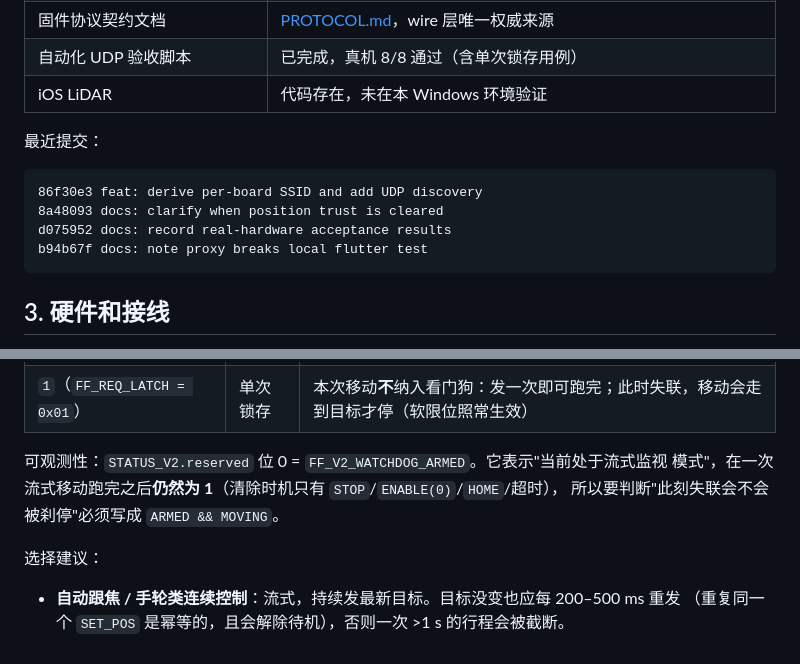
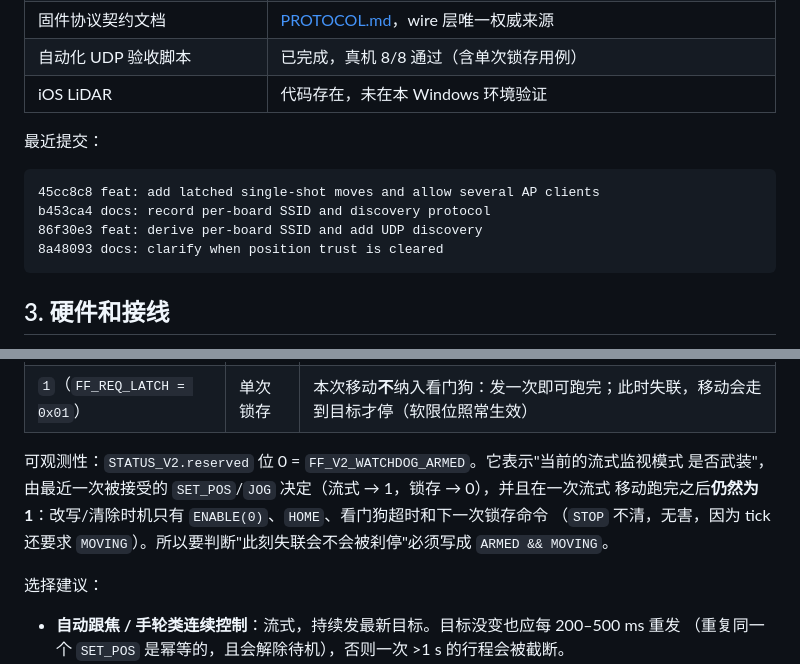
Before and after one commit to ndpyzwy-0w0/OLF-OpenLidarFocus, a Markdown page: HANDOFF.md, 2 parts joined by grey strips. GitHub-like rendering.

Commit message:
docs: clarify watchdog ARMED semantics and refresh the commit log
ARMED is not a session flag: motorNoteControlPacket sets it from the flags of the packet that just arrived, so a latched SET_POS/JOG clears it while a streaming one sets it. It also survives the end of a move, and STOP does not clear it. Spell that out in PROTOCOL.md and the handoff so the bit cannot be read as "the move is being watched right now", and list the newest commits in the handoff log.

Co-authored-by: Copilot <223556219+Copilot@users.noreply.github.com>

````diff
--- a/HANDOFF.md
+++ b/HANDOFF.md
@@ -43,10 +43,10 @@ iPhone Pro 真机。
 最近提交：
 
 ```text
+45cc8c8 feat: add latched single-shot moves and allow several AP clients
+b453ca4 docs: record per-board SSID and discovery protocol
 86f30e3 feat: derive per-board SSID and add UDP discovery
 8a48093 docs: clarify when position trust is cleared
-d075952 docs: record real-hardware acceptance results
-b94b67f docs: note proxy breaks local flutter test
 ```
 
 ## 3. 硬件和接线
@@ -336,9 +336,11 @@ commandResult = STOPPED
 | `0`（默认） | 流式 | 本次移动纳入看门狗：必须持续发新包，静默 > 1 s 就刹停 |
 | `1`（`FF_REQ_LATCH = 0x01`） | 单次锁存 | 本次移动**不**纳入看门狗：发一次即可跑完；此时失联，移动会走到目标才停（软限位照常生效） |
 
-可观测性：`STATUS_V2.reserved` 位 0 = `FF_V2_WATCHDOG_ARMED`。它表示"当前处于流式监视
-模式"，在一次流式移动跑完之后**仍然为 1**（清除时机只有 `STOP`/`ENABLE(0)`/`HOME`/超时），
-所以要判断"此刻失联会不会被刹停"必须写成 `ARMED && MOVING`。
+可观测性：`STATUS_V2.reserved` 位 0 = `FF_V2_WATCHDOG_ARMED`。它表示"当前的流式监视模式
+是否武装"，由最近一次被接受的 `SET_POS`/`JOG` 决定（流式 → 1，锁存 → 0），并且在一次流式
+移动跑完之后**仍然为 1**：改写/清除时机只有 `ENABLE(0)`、`HOME`、看门狗超时和下一次锁存命令
+（`STOP` 不清，无害，因为 tick 还要求 `MOVING`）。所以要判断"此刻失联会不会被刹停"必须写成
+`ARMED && MOVING`。
 
 选择建议：
 
````
Also changed, not shown: PROTOCOL.md (+4 -2 lines).
